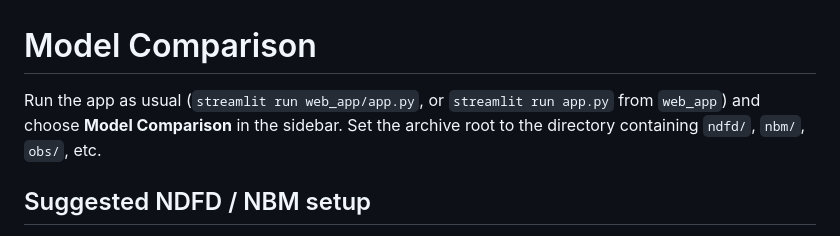
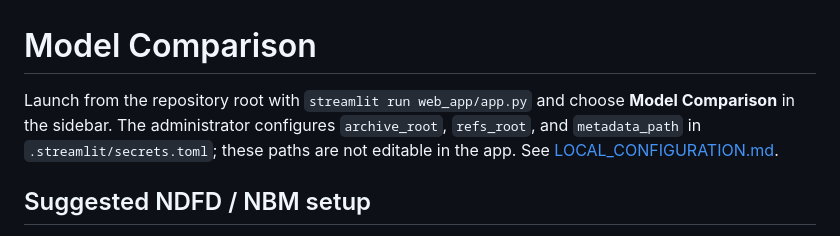
Before and after one commit to david-levin11/verification_app, a Markdown page: MODEL_COMPARISON.md, the part around the change. Rendered like a GitHub page.

```diff
--- a/MODEL_COMPARISON.md
+++ b/MODEL_COMPARISON.md
@@ -1,8 +1,9 @@
 # Model Comparison
 
-Run the app as usual (`streamlit run web_app/app.py`, or `streamlit run app.py`
-from `web_app`) and choose **Model Comparison** in the sidebar. Set the archive
-root to the directory containing `ndfd/`, `nbm/`, `obs/`, etc.
+Launch from the repository root with `streamlit run web_app/app.py` and choose
+**Model Comparison** in the sidebar. The administrator configures `archive_root`,
+`refs_root`, and `metadata_path` in `.streamlit/secrets.toml`; these paths are not
+editable in the app. See [LOCAL_CONFIGURATION.md](LOCAL_CONFIGURATION.md).
 
 ## Suggested NDFD / NBM setup
 
```
Also changed, not shown: README.md (added, +176 -0 lines), RRFS_REFS_VERIFICATION.md (+8 -7 lines).
